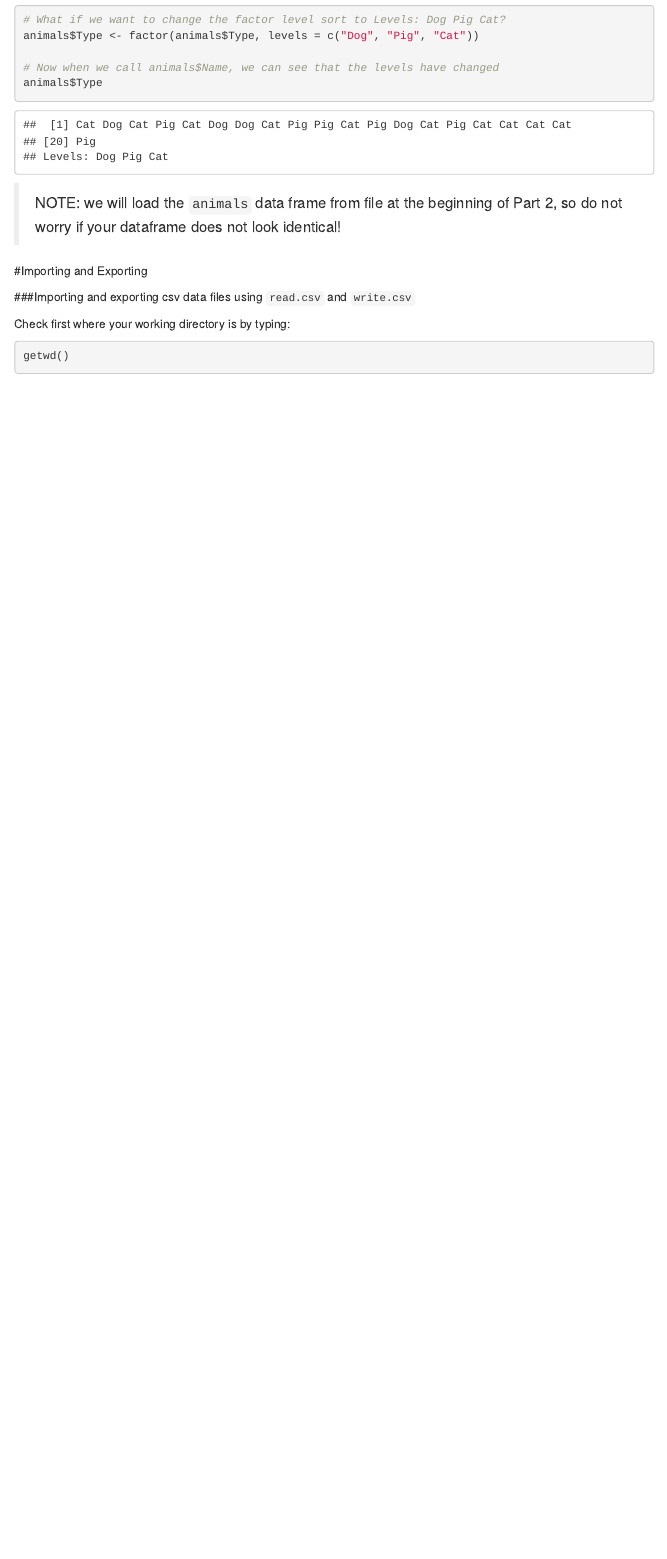
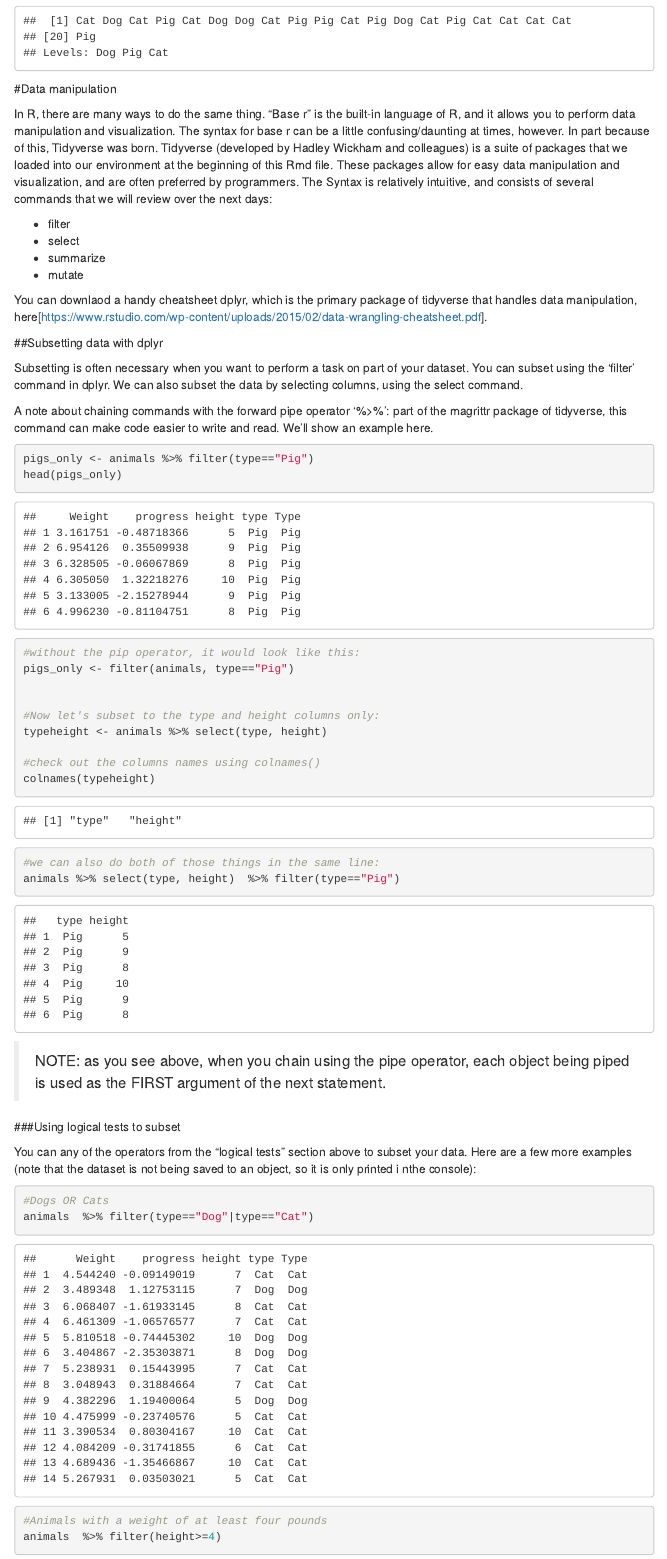
Before and after one commit to nerissanance/KP-R-Intro-Workshop, an R Markdown document (KP_R_Intro_Part1.Rmd): the page in a window 1100 px wide, from 1140 px down before the commit and from 1200 px down after it. Rendered offline with R 4.5, knitr and Pandoc, with nearby package versions; some code elsewhere in the file could not run offline; menus at the side of the page are left out.

Commit message:
added filtering to day 1

````diff
--- a/KP_R_Intro_Part1.Rmd
+++ b/KP_R_Intro_Part1.Rmd
@@ -650,9 +650,62 @@ animals$Type
 
 # What if we want to change the factor level sort to Levels: Dog Pig Cat?
-animals$Type <- factor(animals$Type, levels = c("Dog", "Pig", "Cat"))
+animals$type <- factor(animals$type, levels = c("Dog", "Pig", "Cat"))
 
 # Now when we call animals$Name, we can see that the levels have changed
-animals$Type
+animals$type
 ```
 
-> NOTE: we will load the `animals` data frame from file at the beginning of Part 2, so do not worry if your dataframe does not look identical!
+
+
+#Data manipulation
+
+In R, there are many ways to do the same thing. "Base r" is the built-in language of R, and it allows you to perform data manipulation and visualization. The syntax for base r can be a little confusing/daunting at times, however. In part because of this, Tidyverse was born. Tidyverse (developed by Hadley Wickham and colleagues) is a suite of packages that we loaded into our environment at the beginning of this Rmd file. These packages allow for easy data manipulation and visualization, and are often preferred by programmers. The Syntax is relatively intuitive, and consists of several commands that we will review over the next days:
+
+- filter
+- select
+- summarize
+- mutate
+
+You can downlaod a handy cheatsheet dplyr, which is the primary package of tidyverse that handles data manipulation, here[https://www.rstudio.com/wp-content/uploads/2015/02/data-wrangling-cheatsheet.pdf].
+
+##Subsetting data with dplyr
+
+Subsetting is often necessary when you want to perform a task on part of your dataset. You can subset using the 'filter' command in dplyr. We can also subset the data by selecting columns, using the select command.
+
+A note about chaining commands with the forward pipe operator '%>%':
+part of the magrittr package of tidyverse, this command can make code easier to write and read. We'll show an example here.
+```{r}
+
+pigs_only <- animals %>% filter(type=="Pig")
+head(pigs_only)
+
+#without the pip operator, it would look like this:
+pigs_only <- filter(animals, type=="Pig")
+
+
+#Now let's subset to the type and height columns only:
+typeheight <- animals %>% select(type, height)
+
+#check out the columns names using colnames()
+colnames(typeheight)
+
+
+#we can also do both of those things in the same line:
+animals %>% select(type, height)  %>% filter(type=="Pig")
+
+```
+
+>NOTE: as you see above, when you chain using the pipe operator, each object being piped is used as the FIRST argument of the next statement.
+
+
+###Using logical tests to subset
+
+You can any of the operators from the "logical tests" section above to subset your data. Here are a few more examples (note that the dataset is not being saved to an object, so it is only printed i nthe console):
+
+```{r}
+
+#Dogs OR Cats
+animals  %>% filter(type=="Dog"|type=="Cat")
+
+#Animals with a weight of at least four pounds
+animals  %>% filter(height>=4)
````
Also changed, not shown: KP_R_Intro_Part1.Rmd (49 more changed lines).
